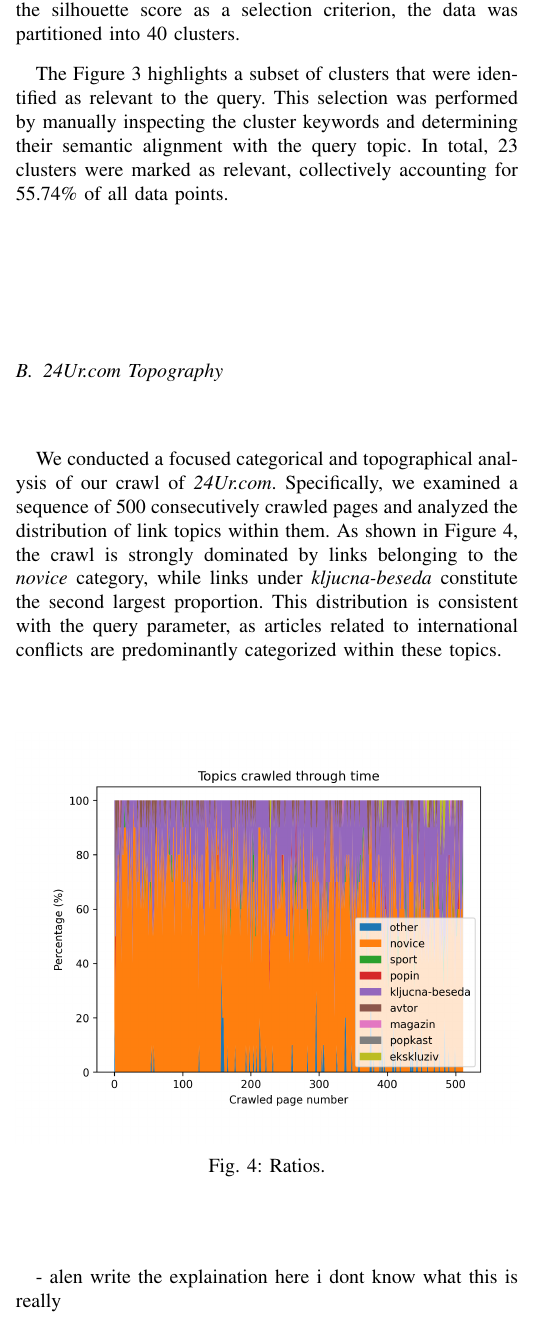
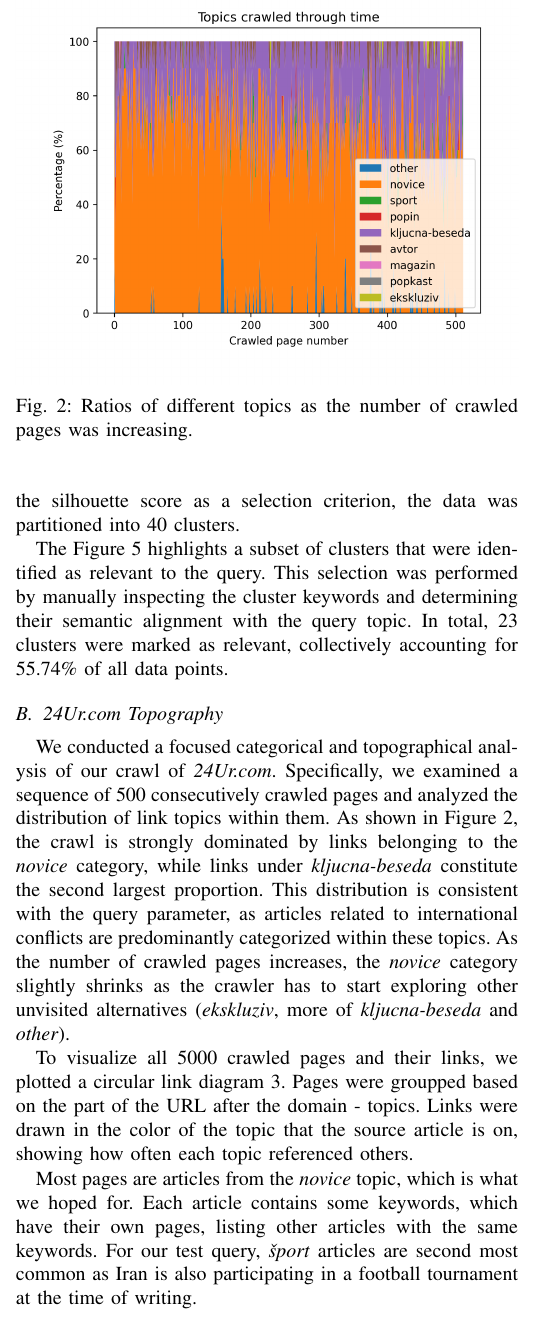
Before and after one commit to GalFajon/wier-assignment-1, a LaTeX paper (report_latex/main.tex): part of one column of page 3 of 5, cut at the place of the change. Compiled offline with pdfLaTeX.

Commit message:
challenges in conclusion, descriptions of plots

```diff
--- a/report_latex/main.tex
+++ b/report_latex/main.tex
@@ -179,3 +179,20 @@
 The Figure~\ref{fig:umap_all_clusters} presents the complete data map, where each point corresponds to an individual article that can be interactively opened in a browser. Points are annotated with cluster identifiers, and the associated keywords for each cluster are listed alongside the visualization to aid interpretation. Using the silhouette score as a selection criterion, the data was partitioned into 40 clusters.
 
 The Figure~\ref{fig:umap_query_clusters} highlights a subset of clusters that were identified as relevant to the query. This selection was performed by manually inspecting the cluster keywords and determining their semantic alignment with the query topic. In total, 23 clusters were marked as relevant, collectively accounting for 55.74\% of all data points.
+
+
+\subsection{24Ur.com Topography}
+
+We conducted a focused categorical and topographical analysis of our crawl of \textit{24Ur.com}. Specifically, we examined a sequence of 500 consecutively crawled pages and analyzed the distribution of link topics within them. As shown in Figure~\ref{fig:topic_ratios}, the crawl is strongly dominated by links belonging to the \textit{novice} category, while links under \textit{kljucna-beseda} constitute the second largest proportion. This distribution is consistent with the query parameter, as articles related to international conflicts are predominantly categorized within these topics. As the number of crawled pages increases, the \textit{novice} category slightly shrinks as the crawler has to start exploring other unvisited alternatives (\textit{ekskluziv}, more of \textit{kljucna-beseda} and \textit{other}).
+
+\begin{figure}
+    \centering
+    \includegraphics[width=\columnwidth]{images/crawler_path.png}
+    \caption{Ratios of different topics as the number of crawled pages was increasing.}
+    \label{fig:topic_ratios}
+\end{figure}
+
+
+To visualize all 5000 crawled pages and their links, we plotted a circular link diagram \ref{fig:category_links}. Pages were groupped based on the part of the URL after the domain - topics. Links were drawn in the color of the topic that the source article is on, showing how often each topic referenced others.
+
+Most pages are articles from the \textit{novice} topic, which is what we hoped for. Each article contains some keywords, which have their own pages, listing other articles with the same keywords. For our test query, \textit{šport} articles are second most common as Iran is also participating in a football tournament at the time of writing.
@@ -200,21 +251,3 @@
     \end{minipage}
 \end{figure*}
 
-
-
-
-
-
-\subsection{24Ur.com Topography}
-
-We conducted a focused categorical and topographical analysis of our crawl of \textit{24Ur.com}. Specifically, we examined a sequence of 500 consecutively crawled pages and analyzed the distribution of link topics within them. As shown in Figure~\ref{fig:topic_ratios}, the crawl is strongly dominated by links belonging to the \textit{novice} category, while links under \textit{kljucna-beseda} constitute the second largest proportion. This distribution is consistent with the query parameter, as articles related to international conflicts are predominantly categorized within these topics.
-
-\begin{figure}[H]
-    \centering
-    \includegraphics[width=\columnwidth]{images/crawler_path.png}
-    \caption{Ratios.}
-    \label{fig:topic_ratios}
-\end{figure}
-
-
-- alen write the explaination here i dont know what this is really
```
Also changed, not shown: report_latex/main.tex (65 more changed lines).
